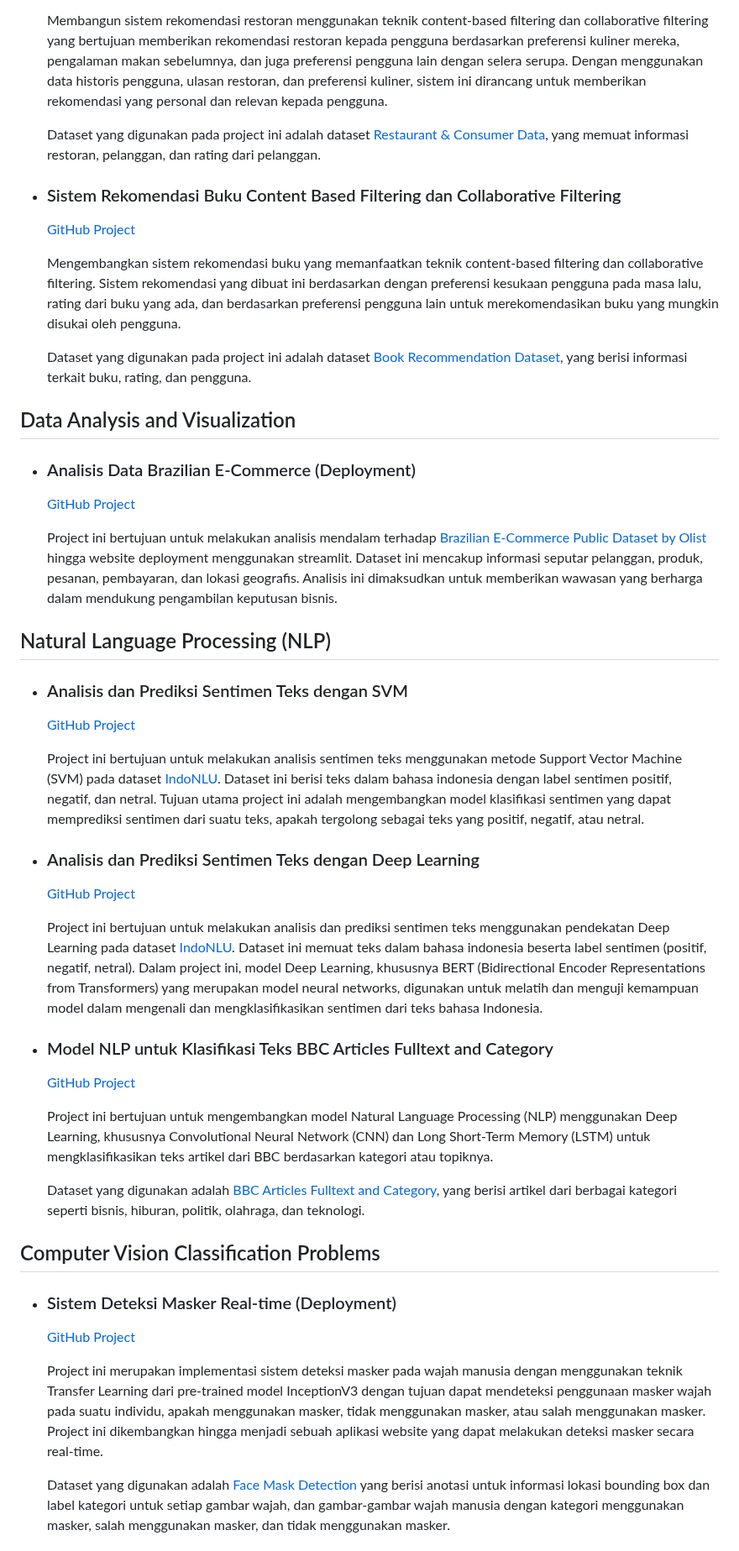
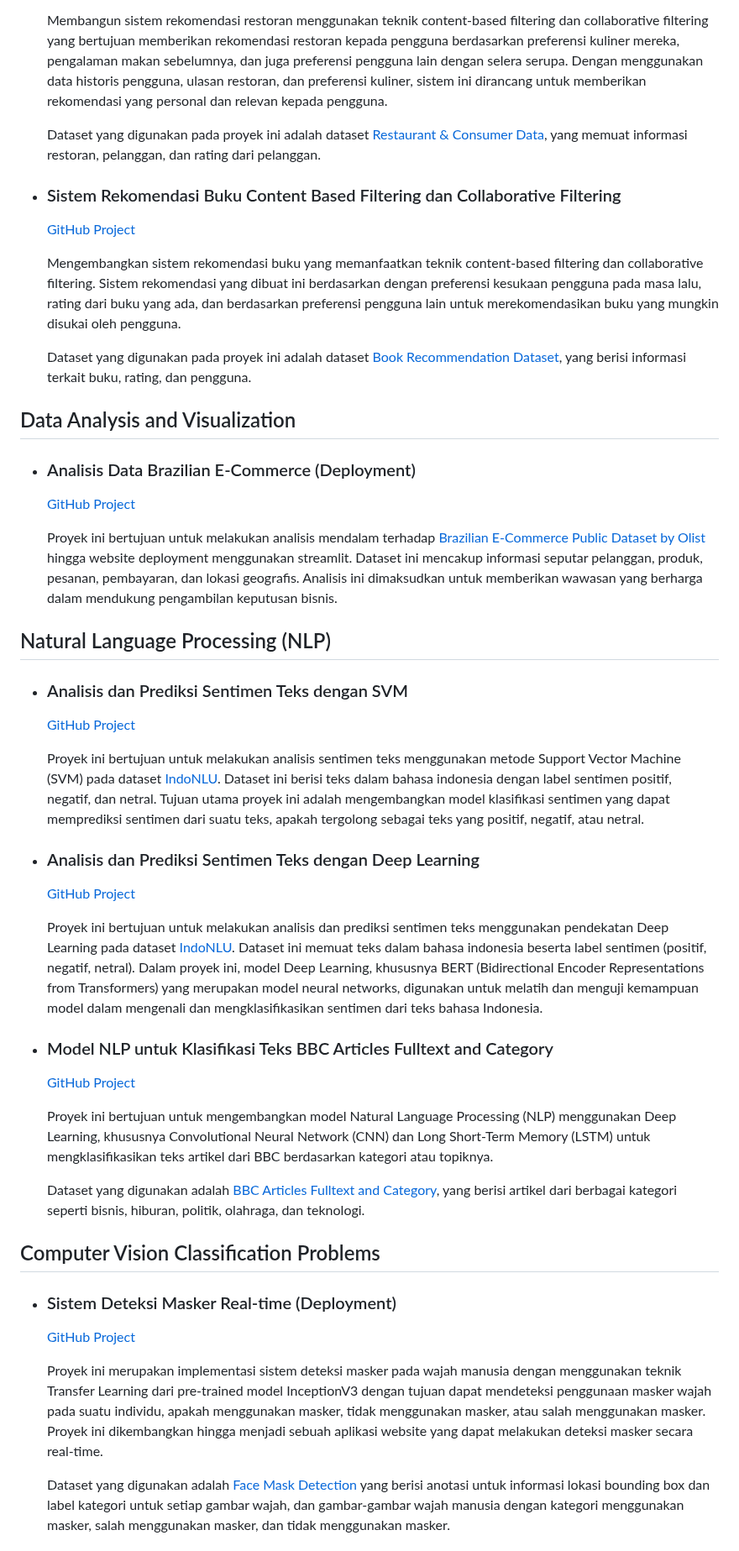
Before and after one commit to Arief-netizen/Portofolio-Proyek-DataScience-ML-AI, a Markdown page: README.md, the part around one of its changes. Shown at 84% size. Drawn GitHub-style.

```diff
--- a/README.md
+++ b/README.md
@@ -44,36 +44,36 @@ Portofolio ini mencakup serangkaian project di bidang analisis data dan machine
 
   Membangun sistem rekomendasi restoran menggunakan teknik content-based filtering dan collaborative filtering yang bertujuan memberikan rekomendasi restoran kepada pengguna berdasarkan preferensi kuliner mereka, pengalaman makan sebelumnya, dan juga preferensi pengguna lain dengan selera serupa. Dengan menggunakan data historis pengguna, ulasan restoran, dan preferensi kuliner, sistem ini dirancang untuk memberikan rekomendasi yang personal dan relevan kepada pengguna.
 
-  Dataset yang digunakan pada project ini adalah dataset [Restaurant & Consumer Data](https://archive.ics.uci.edu/dataset/232/restaurant+consumer+data), yang memuat informasi restoran, pelanggan, dan rating dari pelanggan.
+  Dataset yang digunakan pada proyek ini adalah dataset [Restaurant & Consumer Data](https://archive.ics.uci.edu/dataset/232/restaurant+consumer+data), yang memuat informasi restoran, pelanggan, dan rating dari pelanggan.
 
 - ### Sistem Rekomendasi Buku Content Based Filtering dan Collaborative Filtering
   [GitHub Project](https://github.com/Arief-netizen/Portofolio-Proyek-DataScience-ML-AI/tree/main/06.%20Sistem%20Rekomendasi%20Buku%20Content%20Based%20Filtering%20dan%20Collaborative%20Filtering)
 
   Mengembangkan sistem rekomendasi buku yang memanfaatkan teknik content-based filtering dan collaborative filtering. Sistem rekomendasi yang dibuat ini berdasarkan dengan preferensi kesukaan pengguna pada masa lalu, rating dari buku yang ada, dan berdasarkan preferensi pengguna lain untuk merekomendasikan buku yang mungkin disukai oleh pengguna.
 
-  Dataset yang digunakan pada project ini adalah dataset [Book Recommendation Dataset](https://www.kaggle.com/datasets/arashnic/book-recommendation-dataset), yang berisi informasi terkait buku, rating, dan pengguna.
+  Dataset yang digunakan pada proyek ini adalah dataset [Book Recommendation Dataset](https://www.kaggle.com/datasets/arashnic/book-recommendation-dataset), yang berisi informasi terkait buku, rating, dan pengguna.
 
 ## Data Analysis and Visualization
 - ### Analisis Data Brazilian E-Commerce (Deployment)
   [GitHub Project](https://github.com/Arief-netizen/Portofolio-Proyek-DataScience-ML-AI/tree/main/03.%20Analisis%20Data%20Brazilian%20E-Commerce%20Public%20Dataset%20(Deployment))
 
-  Project ini bertujuan untuk melakukan analisis mendalam terhadap [Brazilian E-Commerce Public Dataset by Olist](https://www.kaggle.com/datasets/olistbr/brazilian-ecommerce) hingga website deployment menggunakan streamlit. Dataset ini mencakup informasi seputar pelanggan, produk, pesanan, pembayaran, dan lokasi geografis. Analisis ini dimaksudkan untuk memberikan wawasan yang berharga dalam mendukung pengambilan keputusan bisnis.
+  Proyek ini bertujuan untuk melakukan analisis mendalam terhadap [Brazilian E-Commerce Public Dataset by Olist](https://www.kaggle.com/datasets/olistbr/brazilian-ecommerce) hingga website deployment menggunakan streamlit. Dataset ini mencakup informasi seputar pelanggan, produk, pesanan, pembayaran, dan lokasi geografis. Analisis ini dimaksudkan untuk memberikan wawasan yang berharga dalam mendukung pengambilan keputusan bisnis.
 
 ## Natural Language Processing (NLP)
 - ### Analisis dan Prediksi Sentimen Teks dengan SVM
   [GitHub Project](https://github.com/Arief-netizen/Portofolio-Proyek-DataScience-ML-AI/tree/main/08.%20Analisis%20dan%20Prediksi%20Sentimen%20Teks%20dengan%20SVM)
 
-  Project ini bertujuan untuk melakukan analisis sentimen teks menggunakan metode Support Vector Machine (SVM) pada dataset [IndoNLU](https://github.com/indobenchmark/indonlu). Dataset ini berisi teks dalam bahasa indonesia dengan label sentimen positif, negatif, dan netral. Tujuan utama project ini adalah mengembangkan model klasifikasi sentimen yang dapat memprediksi sentimen dari suatu teks, apakah tergolong sebagai teks yang positif, negatif, atau netral.
+  Proyek ini bertujuan untuk melakukan analisis sentimen teks menggunakan metode Support Vector Machine (SVM) pada dataset [IndoNLU](https://github.com/indobenchmark/indonlu). Dataset ini berisi teks dalam bahasa indonesia dengan label sentimen positif, negatif, dan netral. Tujuan utama proyek ini adalah mengembangkan model klasifikasi sentimen yang dapat memprediksi sentimen dari suatu teks, apakah tergolong sebagai teks yang positif, negatif, atau netral.
 
 - ### Analisis dan Prediksi Sentimen Teks dengan Deep Learning
   [GitHub Project](https://github.com/Arief-netizen/Portofolio-Proyek-DataScience-ML-AI/tree/main/09.%20Analisis%20dan%20Prediksi%20Sentimen%20Teks%20dengan%20Deep%20Learning)
 
-  Project ini bertujuan untuk melakukan analisis dan prediksi sentimen teks menggunakan pendekatan Deep Learning pada dataset [IndoNLU](https://github.com/indobenchmark/indonlu). Dataset ini memuat teks dalam bahasa indonesia beserta label sentimen (positif, negatif, netral). Dalam project ini, model Deep Learning, khususnya BERT (Bidirectional Encoder Representations from Transformers) yang merupakan model neural networks, digunakan untuk melatih dan menguji kemampuan model dalam mengenali dan mengklasifikasikan sentimen dari teks bahasa Indonesia.
+  Proyek ini bertujuan untuk melakukan analisis dan prediksi sentimen teks menggunakan pendekatan Deep Learning pada dataset [IndoNLU](https://github.com/indobenchmark/indonlu). Dataset ini memuat teks dalam bahasa indonesia beserta label sentimen (positif, negatif, netral). Dalam proyek ini, model Deep Learning, khususnya BERT (Bidirectional Encoder Representations from Transformers) yang merupakan model neural networks, digunakan untuk melatih dan menguji kemampuan model dalam mengenali dan mengklasifikasikan sentimen dari teks bahasa Indonesia.
 
 - ### Model NLP untuk Klasifikasi Teks BBC Articles Fulltext and Category
   [GitHub Project](https://github.com/Arief-netizen/Portofolio-Proyek-DataScience-ML-AI/tree/main/10.%20Model%20NLP%20untuk%20Klasifikasi%20Teks%20BBC%20Articles%20Fulltext%20and%20Category)
 
-  Project ini bertujuan untuk mengembangkan model Natural Language Processing (NLP) menggunakan Deep Learning, khususnya Convolutional Neural Network (CNN) dan Long Short-Term Memory (LSTM) untuk mengklasifikasikan teks artikel dari BBC berdasarkan kategori atau topiknya.
+  Proyek ini bertujuan untuk mengembangkan model Natural Language Processing (NLP) menggunakan Deep Learning, khususnya Convolutional Neural Network (CNN) dan Long Short-Term Memory (LSTM) untuk mengklasifikasikan teks artikel dari BBC berdasarkan kategori atau topiknya.
 
   Dataset yang digunakan adalah [BBC Articles Fulltext and Category](https://www.kaggle.com/datasets/yufengdev/bbc-fulltext-and-category), yang berisi artikel dari berbagai kategori seperti bisnis, hiburan, politik, olahraga, dan teknologi.
 
@@ -81,7 +81,7 @@ Portofolio ini mencakup serangkaian project di bidang analisis data dan machine
 - ### Sistem Deteksi Masker Real-time (Deployment)
   [GitHub Project](https://github.com/Arief-netizen/Portofolio-Proyek-DataScience-ML-AI/tree/main/07.%20Sistem%20Deteksi%20Masker%20Real-time%20(Deployment))
 
-  Project ini merupakan implementasi sistem deteksi masker pada wajah manusia dengan menggunakan teknik Transfer Learning dari pre-trained model InceptionV3 dengan tujuan dapat mendeteksi penggunaan masker wajah pada suatu individu, apakah menggunakan masker, tidak menggunakan masker, atau salah menggunakan masker. Project ini dikembangkan hingga menjadi sebuah aplikasi website yang dapat melakukan deteksi masker secara real-time.
+  Proyek ini merupakan implementasi sistem deteksi masker pada wajah manusia dengan menggunakan teknik Transfer Learning dari pre-trained model InceptionV3 dengan tujuan dapat mendeteksi penggunaan masker wajah pada suatu individu, apakah menggunakan masker, tidak menggunakan masker, atau salah menggunakan masker. Proyek ini dikembangkan hingga menjadi sebuah aplikasi website yang dapat melakukan deteksi masker secara real-time.
 
   Dataset yang digunakan adalah [Face Mask Detection](https://www.kaggle.com/datasets/andrewmvd/face-mask-detection) yang berisi anotasi untuk informasi lokasi bounding box dan label kategori untuk setiap gambar wajah, dan gambar-gambar wajah manusia dengan kategori menggunakan masker, salah menggunakan masker, dan tidak menggunakan masker.
 
```
Also changed, not shown: other parts of README.md (+9 -9 lines).
